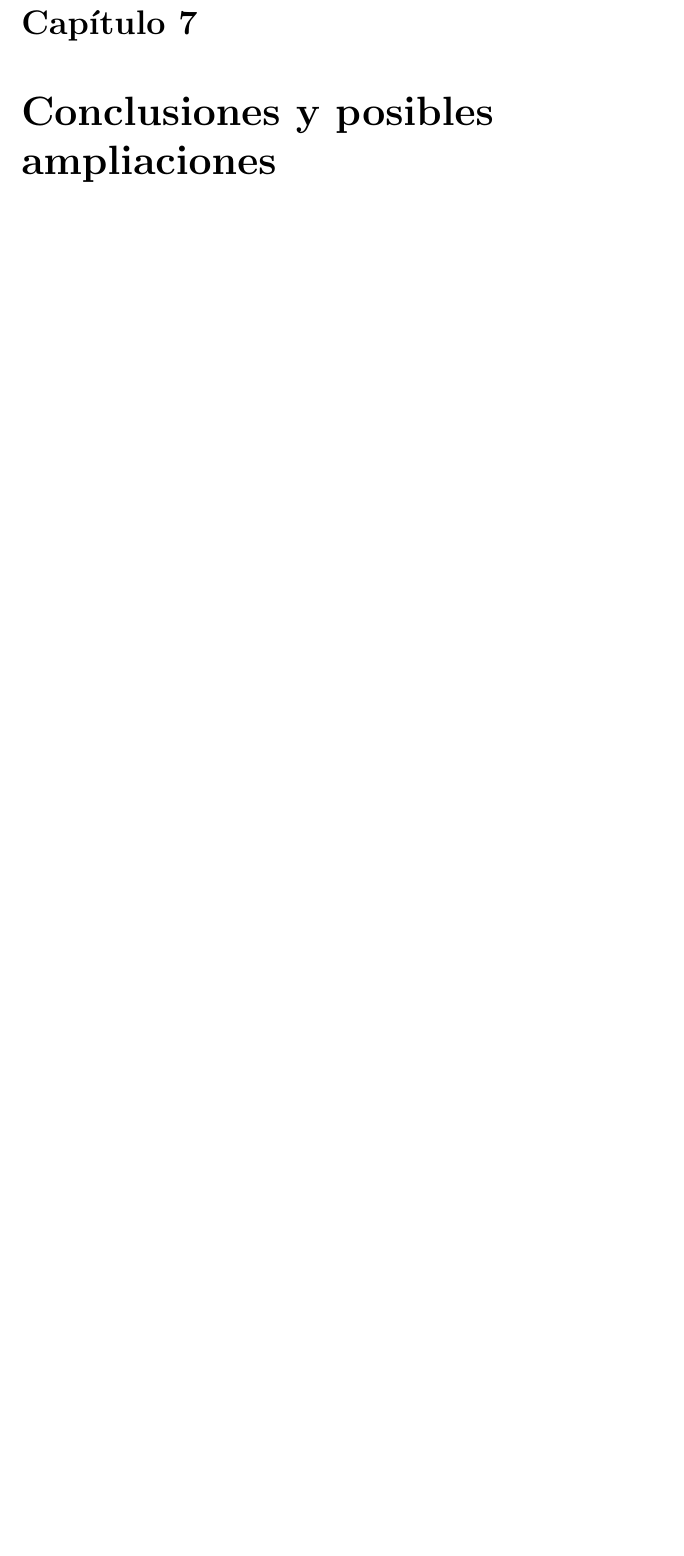
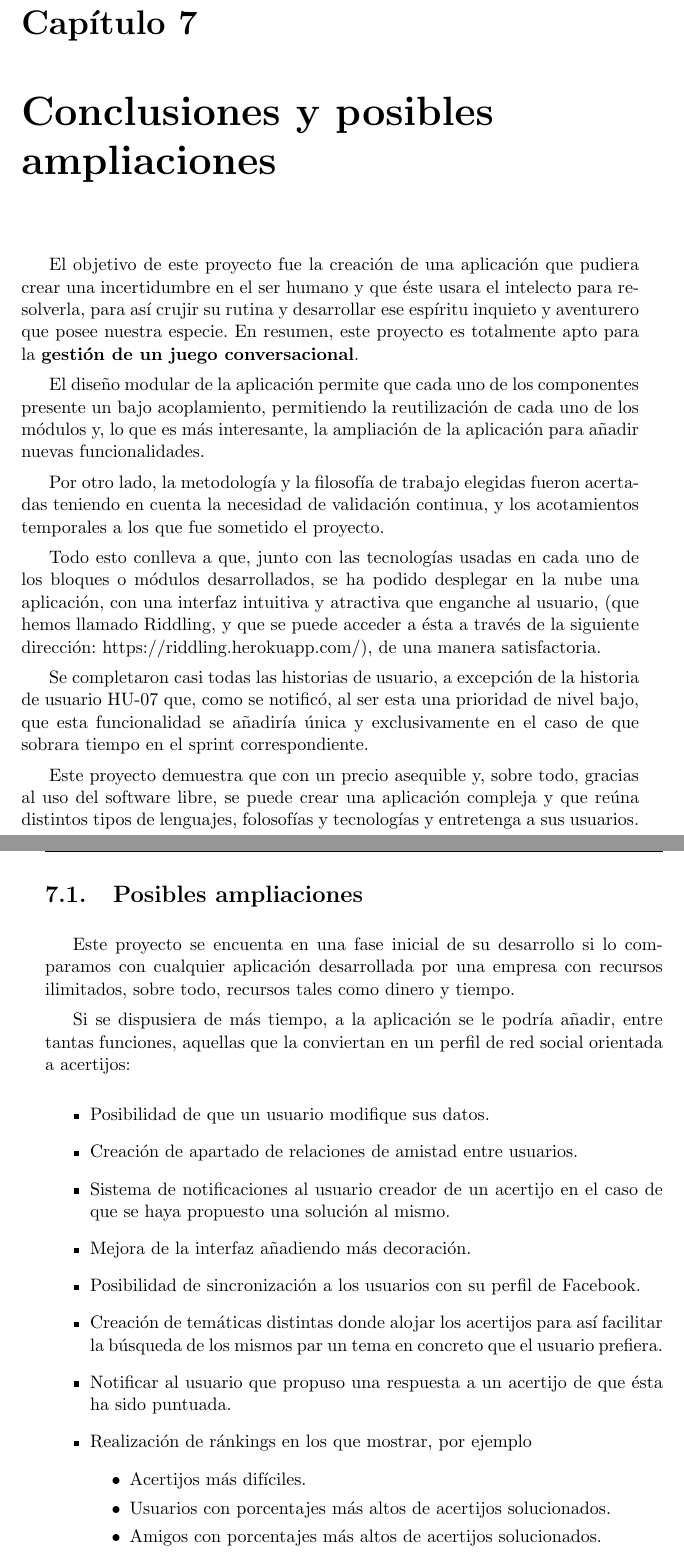
Before and after one commit to guillesiesta/Memoria_TFG_GuillermoMuriel, a LaTeX thesis (proyecto.tex, which reads capitulos/07_Conclusiones.tex): part of page 63 of 71 before the commit and two parts of pages 63 and 64 of 71 after it, the two joined at a grey line, cut so that both start at the same text, the shorter picture padded with empty space. Compiled offline with pdfLaTeX; a missing bibliography style is replaced by a similar one.

Commit message:
Parte de conclusión y ampliacion finalizada

```diff
--- a/capitulos/07_Conclusiones.tex
+++ b/capitulos/07_Conclusiones.tex
@@ -1 +1,34 @@
 \chapter{Conclusiones y posibles ampliaciones}
+
+El objetivo de este proyecto fue la creación de una aplicación que pudiera crear una incertidumbre en el ser humano y que éste usara el intelecto para resolverla, para así crujir su rutina y desarrollar ese espíritu inquieto y aventurero que posee nuestra especie. En resumen, este proyecto es totalmente apto para la \textbf{gestión de un juego conversacional}.
+
+El diseño modular de la aplicación permite que cada uno de los componentes presente un bajo acoplamiento, permitiendo la reutilización de cada uno de los módulos y, lo que es más interesante, la ampliación de la aplicación para añadir nuevas funcionalidades.
+
+Por otro lado, la metodología y la filosofía de trabajo elegidas fueron acertadas teniendo en cuenta la necesidad de validación continua, y los acotamientos temporales a los que fue sometido el proyecto.
+
+Todo esto conlleva a que, junto con las tecnologías usadas en cada uno de los bloques o módulos desarrollados, se ha podido desplegar en la nube una aplicación, con una interfaz intuitiva y atractiva que enganche al usuario, (que hemos llamado Riddling, y que se puede acceder a ésta a través de la siguiente dirección: https://riddling.herokuapp.com/), de una manera satisfactoria.
+
+Se completaron casi todas las historias de usuario, a excepción de la historia de usuario HU-07 que, como se notificó, al ser esta una prioridad de nivel bajo, que esta funcionalidad se añadiría única y exclusivamente en el caso de que sobrara tiempo en el sprint correspondiente.
+
+Este proyecto demuestra que con un precio asequible y, sobre todo, gracias al uso del software libre, se puede crear una aplicación compleja y que reúna distintos tipos de lenguajes, folosofías y tecnologías y entretenga a sus usuarios.
+
+\section{Posibles ampliaciones}
+
+Este proyecto se encuenta en una fase inicial de su desarrollo si lo comparamos con cualquier aplicación desarrollada por una empresa con recursos ilimitados, sobre todo, recursos tales como dinero y tiempo.
+
+Si se dispusiera de más tiempo, a la aplicación se le podría añadir, entre tantas funciones, aquellas que la conviertan en un perfil de red social orientada a acertijos:
+
+\begin{itemize}
+    \item Posibilidad de que un usuario modifique sus datos.
+    \item Creación de apartado de relaciones de amistad entre usuarios.
+    \item Sistema de notificaciones al usuario creador de un acertijo en el caso de que se haya propuesto una solución al mismo.
+    \item Mejora de la interfaz añadiendo más decoración.
+    \item Posibilidad de sincronización a los usuarios con su perfil de Facebook.
+    \item Creación de temáticas distintas donde alojar los acertijos para así facilitar la búsqueda de los mismos par un tema en concreto que el usuario prefiera.
+    \item Notificar al usuario que propuso una respuesta a un acertijo de que ésta ha sido puntuada.
+    \item Realización de ránkings en los que mostrar, por ejemplo
+        \begin{itemize}
+            \item Acertijos más difíciles.
+            \item Usuarios con porcentajes más altos de acertijos solucionados.
+            \item Amigos con porcentajes más altos de acertijos solucionados.
+            \item Acertijo del mes
```
Also changed, not shown: capitulos/03_EspecificacionRequisitos.tex (+1 -1 lines), capitulos/06_Pruebas.tex (+1 -1 lines), capitulos/bibliografia.tex (+15 -8 lines), capitulos/07_Conclusiones.tex (4 more changed lines).
